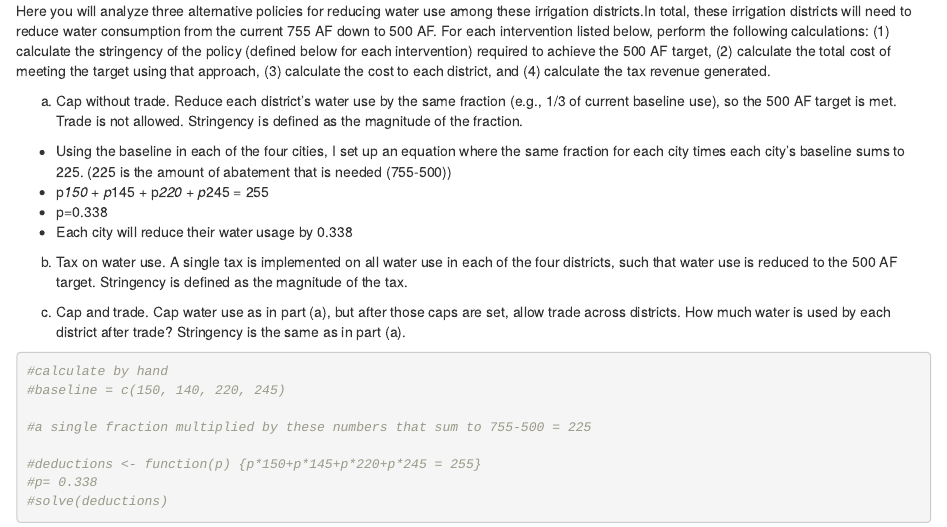
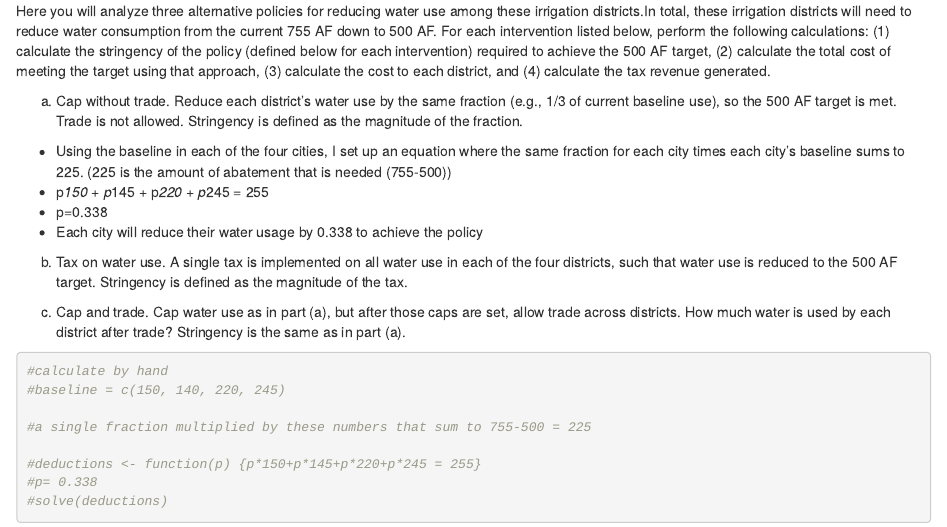
Before and after one commit to samrozal/esm204_assignment_2, an R Markdown document (ESM 204 HW2.Rmd): the page in a window 1100 px wide, from 11240 px down. Rendered offline with R 4.5, knitr and Pandoc, with nearby package versions.

Commit message:
some random stuff before Tamma's office hours

```diff
--- a/ESM 204 HW2.Rmd
+++ b/ESM 204 HW2.Rmd
@@ -266,11 +266,12 @@ magnitude of the fraction.
 - Using the baseline in each of the four cities, I set up an equation where the same fraction for each city times each city's baseline sums to 225. (225 is the amount of abatement that is needed (755-500))
 - p*150 + p*145 + p*220 + p*245 = 255
 - p=0.338
-- Each city will reduce their water usage by 0.338
-
+- Each city will reduce their water usage by 0.338 to achieve the policy
 
 b. Tax on water use. A single tax is implemented on all water use in each of the four districts, such that water use is reduced to the 500 AF target. Stringency is defined as the magnitude of the
 tax.
+
+
 
 c. Cap and trade. Cap water use as in part (a), but after those caps are set, allow trade across
 districts. How much water is used by each district after trade? Stringency is the same as in part
```
